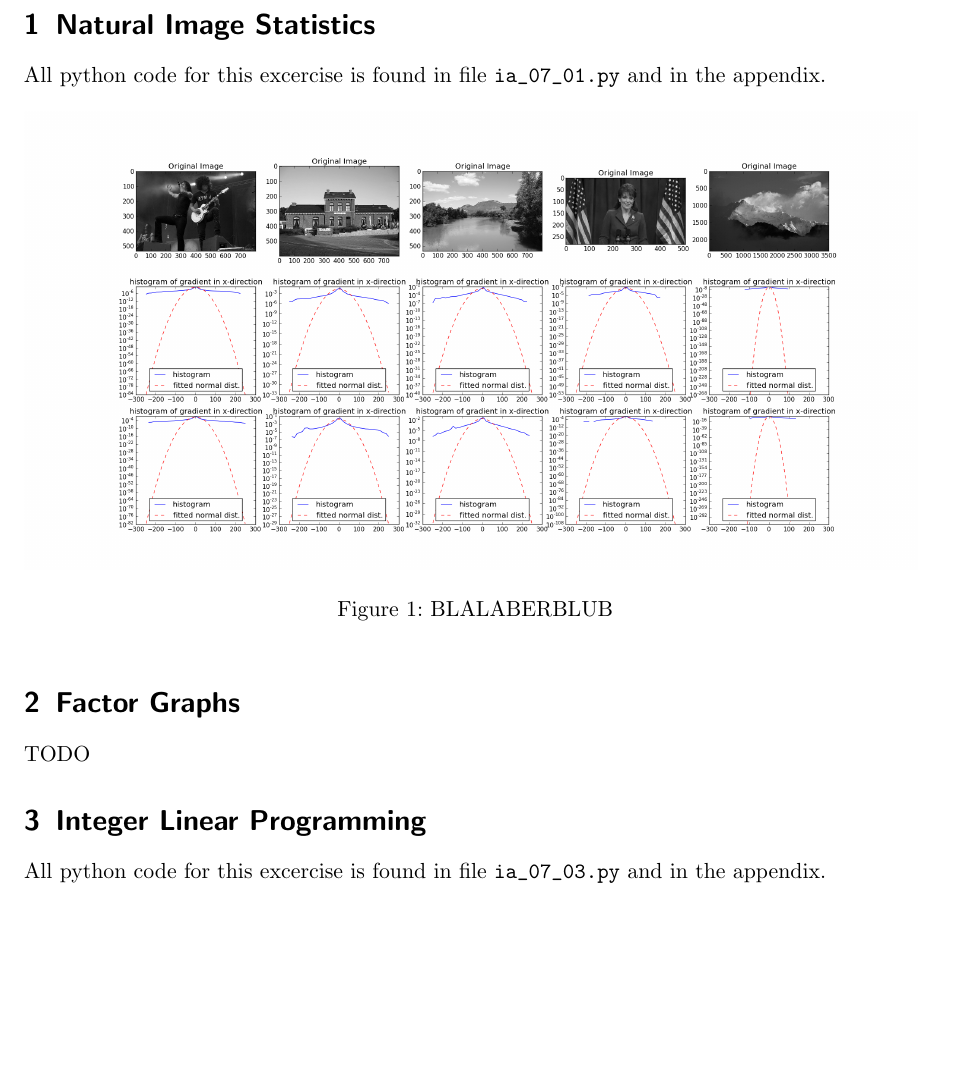
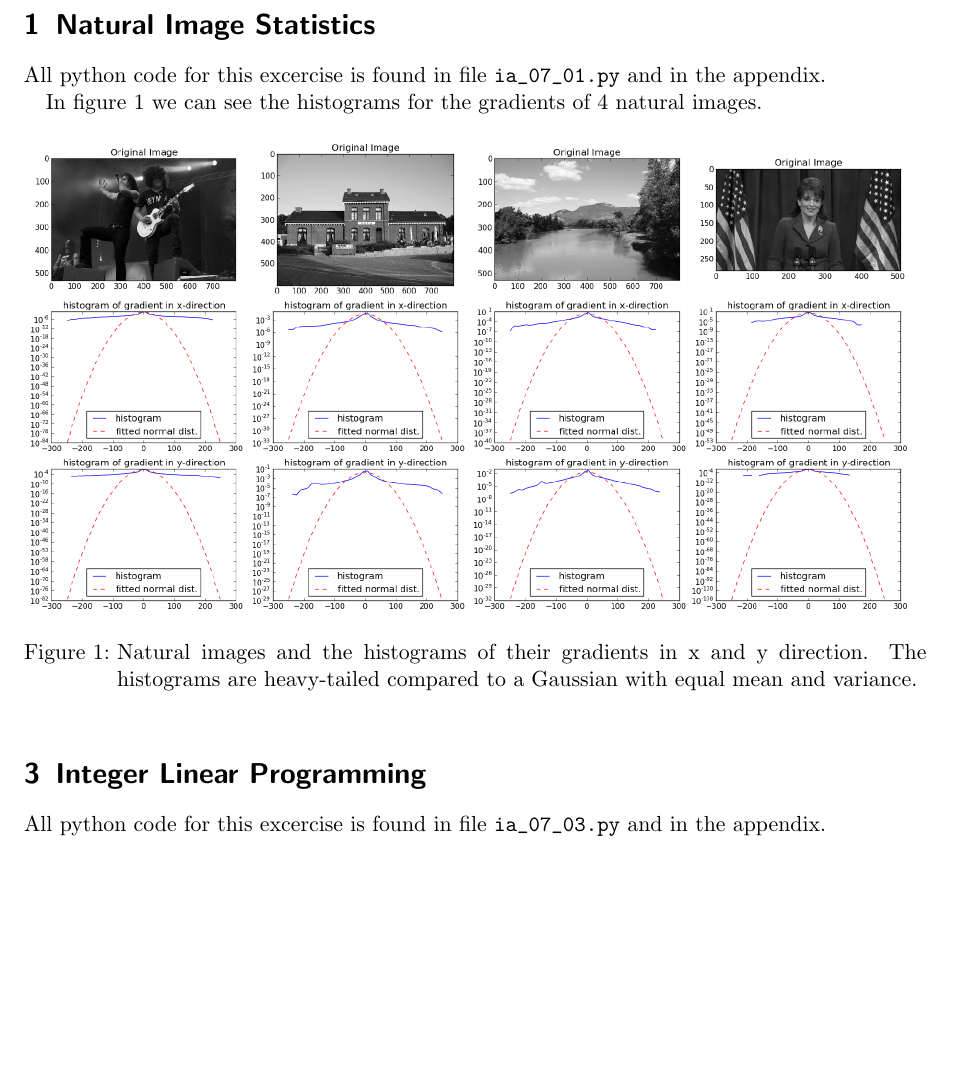
Before and after one commit to tikhoncheva/unigit, a LaTeX document (image_analysis/ex7/mdoering_writeup.tex): part of page 1 of 4, cut so that both start at the same text, the shorter picture padded with empty space. Compiled offline with pdfLaTeX.

Commit message:
left one image out for legibility

```diff
--- a/image_analysis/ex7/mdoering_writeup.tex
+++ b/image_analysis/ex7/mdoering_writeup.tex
@@ -49,14 +49,15 @@
 
 \section{Natural Image Statistics}
 All python code for this excercise is found in file \verb$ia_07_01.py$ and in the appendix.
-\begin{figure}[hb]
-\includegraphics[width=.99\linewidth]{histograms.png}
-\caption{BLALABERBLUB}
+
+In figure \ref{fig:1} we can see the histograms for the gradients of 4 natural images.
+
+\begin{figure}[hb]\label{fig:1}
+\includegraphics[width=.99\linewidth]{histograms_cut.png}
+\caption{Natural images and the histograms of their gradients in x and y direction. The histograms are heavy-tailed compared to a Gaussian with equal mean and variance.}
 \end{figure}
 
-\section{Factor Graphs}
-TODO
-
+\stepcounter{section}
 \section{Integer Linear Programming}
 All python code for this excercise is found in file \verb$ia_07_03.py$ and in the appendix.
 \begin{figure}[hb]
```
Also changed, not shown: image_analysis/ex7/ex3_cut.png (added), image_analysis/ex7/histograms.png, image_analysis/ex7/histograms_cut.png (added), image_analysis/ex7/mdoering_writeup.pdf, image_analysis/ex7/mdoering_writeup.tex (2 more changed lines), 1 other file.
